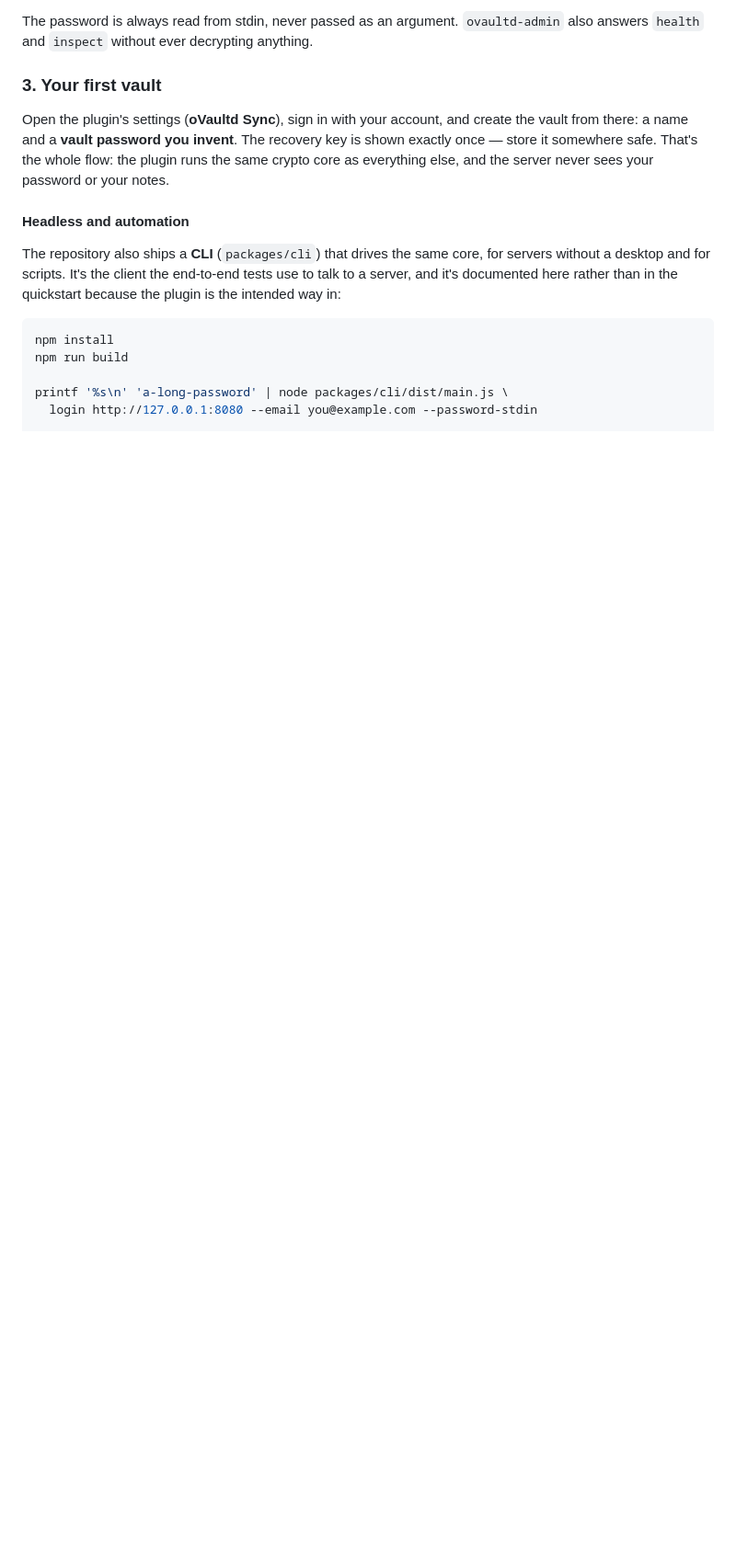
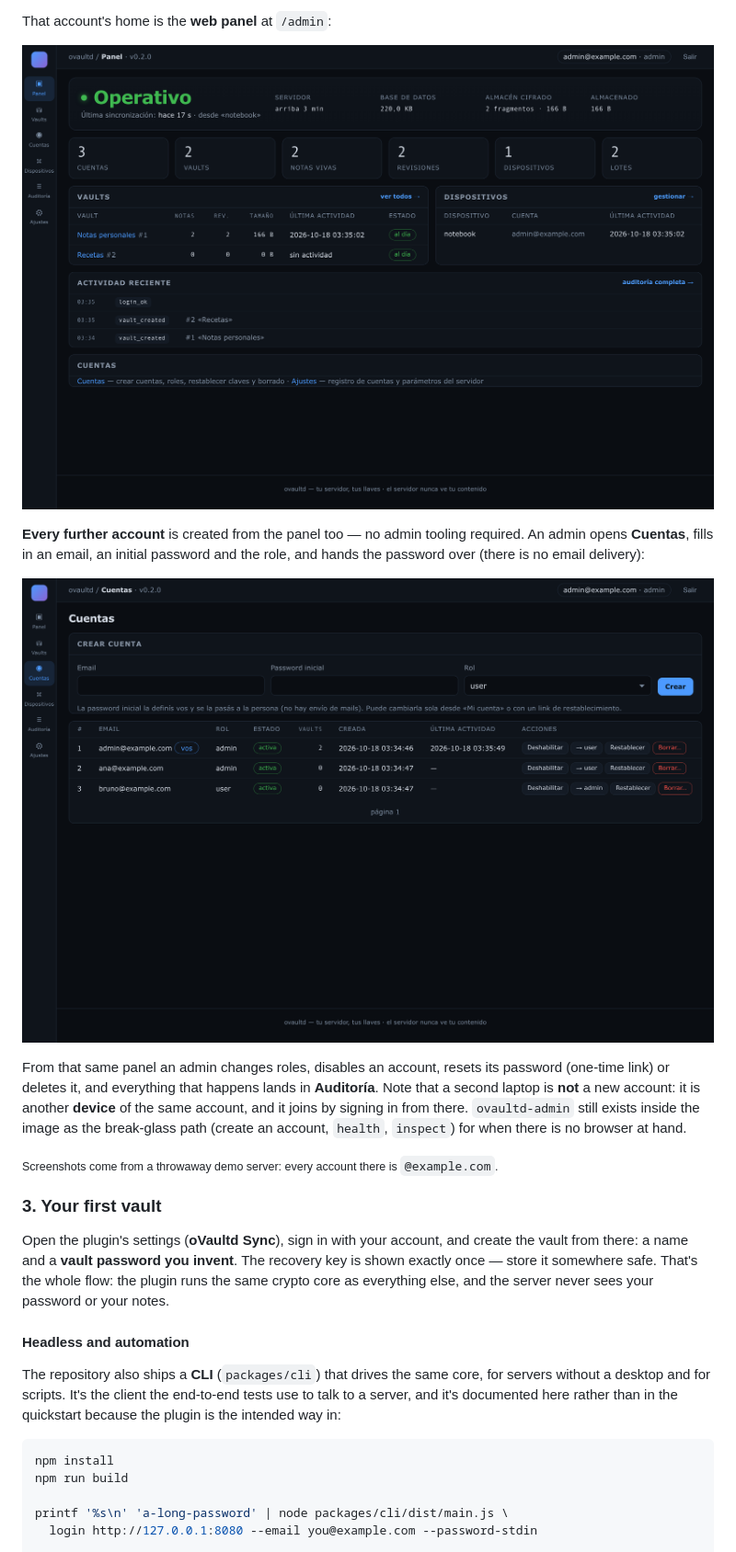
Before and after one commit to kastormdz/ovaultd, a Markdown page: README.md, the part around one of its changes. Shown at 92% size. GitHub-like rendering; pictures changed too: docs/img/panel-cuentas.png (added), docs/img/panel-dashboard.png (added); blank space fills up the shorter version.

```diff
--- a/README.md
+++ b/README.md
@@ -92,5 +89,15 @@ printf '%s\n' 'a-long-password' | docker compose exec -T ovaultd \
 
-The password is always read from stdin, never passed as an argument. `ovaultd-admin` also answers `health` and `inspect` without ever decrypting anything.
+That account's home is the **web panel** at `/admin`:
+
+![Panel](docs/img/panel-dashboard.png)
+
+**Every further account** is created from the panel too — no admin tooling required. An admin opens **Cuentas**, fills in an email, an initial password and the role, and hands the password over (there is no email delivery):
+
+![Creating an account](docs/img/panel-cuentas.png)
+
+From that same panel an admin changes roles, disables an account, resets its password (one-time link) or deletes it, and everything that happens lands in **Auditoría**. Note that a second laptop is **not** a new account: it is another **device** of the same account, and it joins by signing in from there. `ovaultd-admin` still exists inside the image as the break-glass path (create an account, `health`, `inspect`) for when there is no browser at hand.
+
+<sub>Screenshots come from a throwaway demo server: every account there is `@example.com`.</sub>
 
 ### 3. Your first vault
 
```
Also changed, not shown: other parts of README.md (+4 -27 lines), README.es.md (+15 -28 lines), docs/development.md (added, +48 -0 lines), docs/img/setup-primera-cuenta.png (added), 1 other file.
